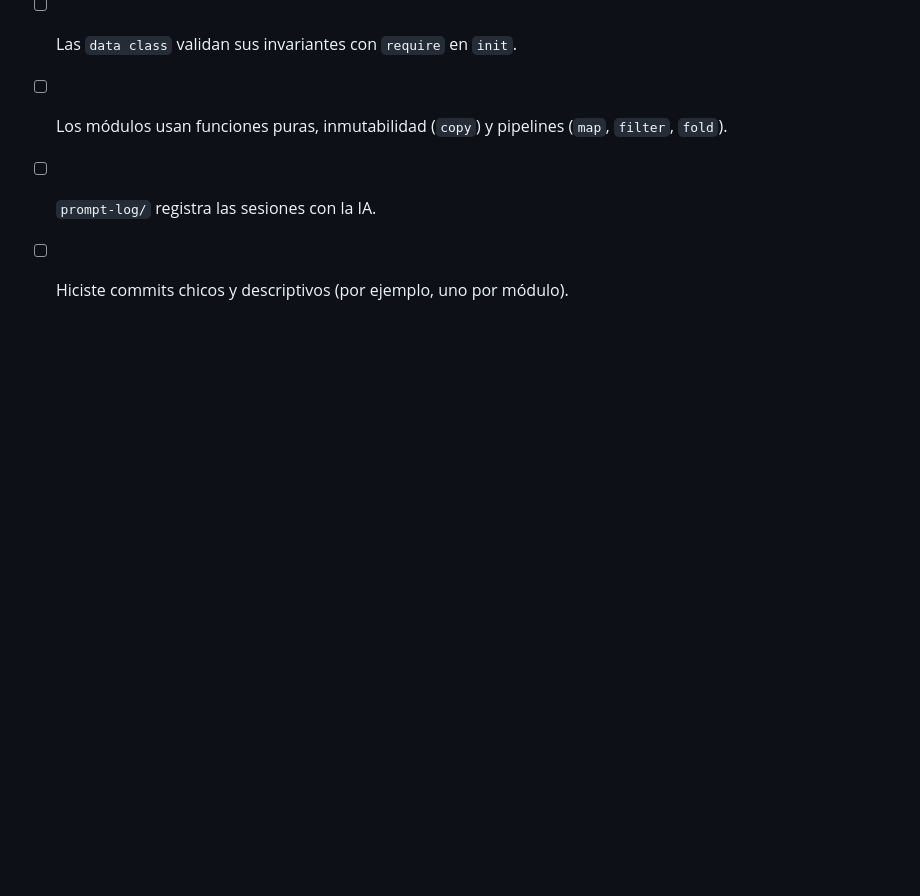
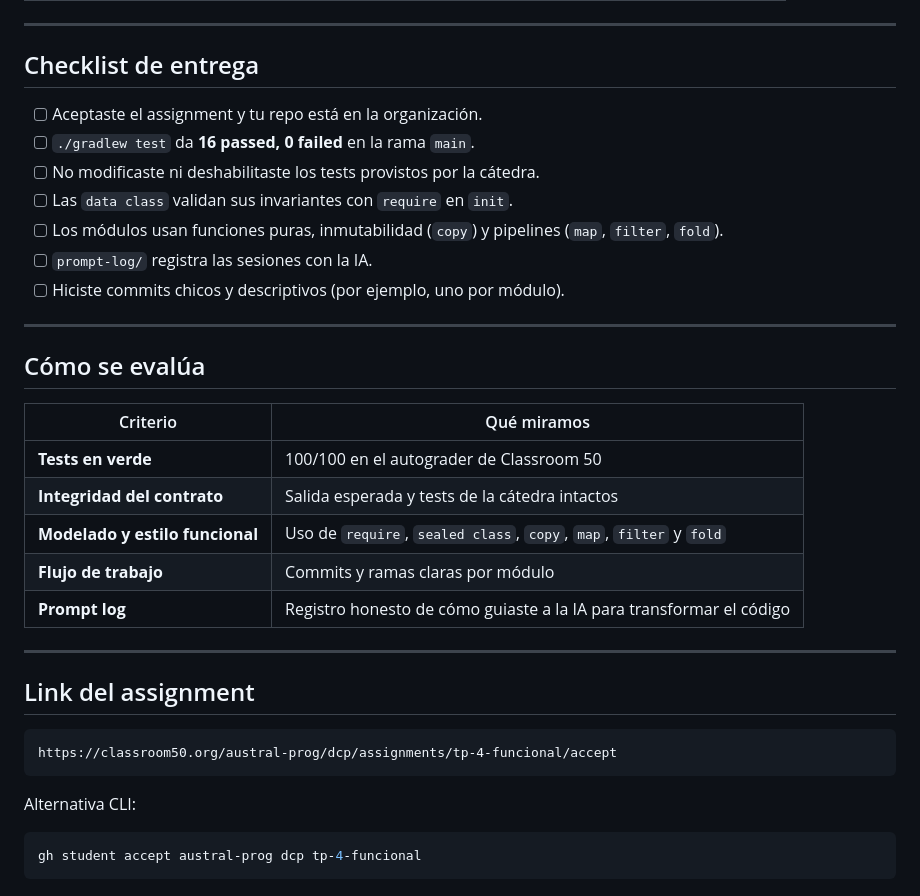
Before and after one commit to austral-prog/dcp, a Markdown page: slides/practice/06-tp-4-funcional.md, the part around the change. Drawn GitHub-style; blank space fills up the shorter version.

Commit message:
Add evaluation and Classroom 50 link slides to TP 4 presentation

````diff
--- a/slides/practice/06-tp-4-funcional.md
+++ b/slides/practice/06-tp-4-funcional.md
@@ -157,3 +157,29 @@ Classroom 50 evalúa automáticamente tu repositorio en cada `git push`:
 - [ ] Los módulos usan funciones puras, inmutabilidad (`copy`) y pipelines (`map`, `filter`, `fold`).
 - [ ] `prompt-log/` registra las sesiones con la IA.
 - [ ] Hiciste commits chicos y descriptivos (por ejemplo, uno por módulo).
+
+---
+
+## Cómo se evalúa
+
+| Criterio | Qué miramos |
+|---|---|
+| **Tests en verde** | 100/100 en el autograder de Classroom 50 |
+| **Integridad del contrato** | Salida esperada y tests de la cátedra intactos |
+| **Modelado y estilo funcional** | Uso de `require`, `sealed class`, `copy`, `map`, `filter` y `fold` |
+| **Flujo de trabajo** | Commits y ramas claras por módulo |
+| **Prompt log** | Registro honesto de cómo guiaste a la IA para transformar el código |
+
+---
+
+## Link del assignment
+
+```text
+https://classroom50.org/austral-prog/dcp/assignments/tp-4-funcional/accept
+```
+
+Alternativa CLI:
+
+```bash
+gh student accept austral-prog dcp tp-4-funcional
+```
````
